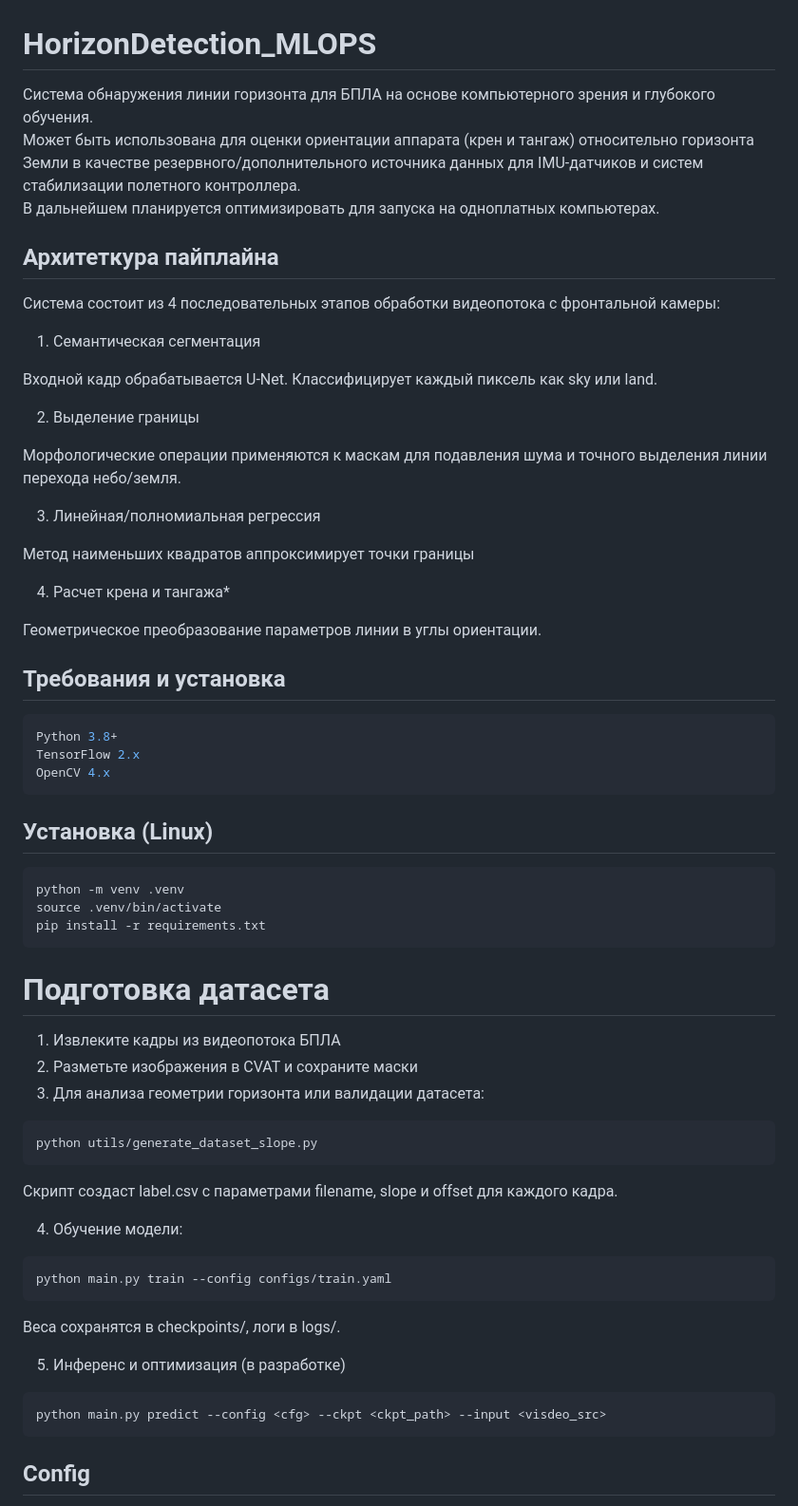
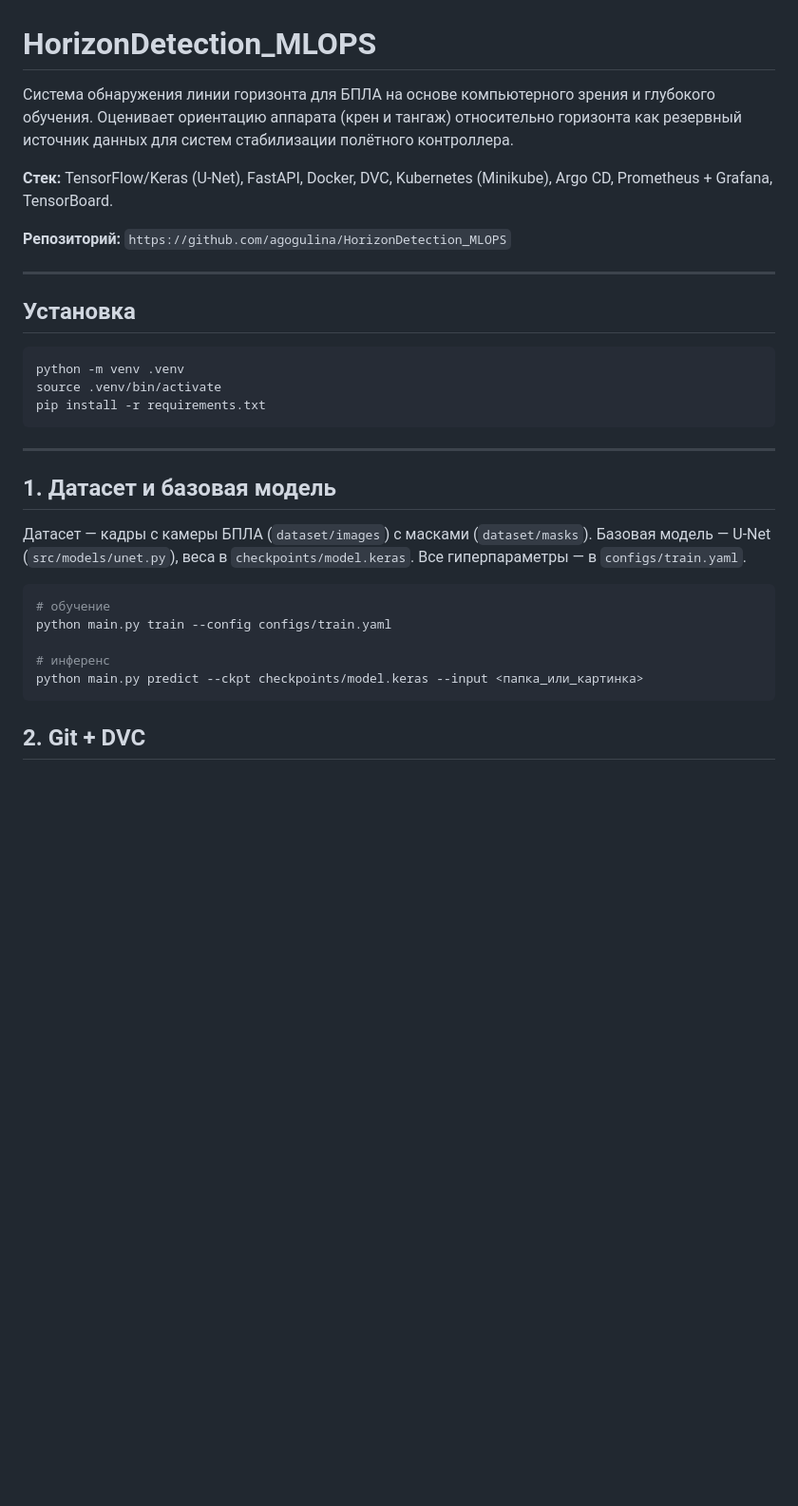
Before and after one commit to agogulina/HorizonDetection_MLOPS, a Markdown page: README.md, the part around one of its changes. Shown at 95% size. Rendered like a GitHub page; blank space fills up the shorter version.

````diff
--- a/README.md
+++ b/README.md
@@ -1,66 +1,39 @@
 # HorizonDetection_MLOPS
 
-Система обнаружения линии горизонта для БПЛА на основе компьютерного зрения и глубокого обучения. <br>
-Может быть использована для оценки ориентации аппарата (крен и тангаж) относительно горизонта Земли в качестве резервного/дополнительного источника данных для IMU-датчиков и систем стабилизации полетного контроллера.<br>
-В дальнейшем планируется оптимизировать для запуска на одноплатных компьютерах.
+Система обнаружения линии горизонта для БПЛА на основе компьютерного зрения и глубокого обучения.
+Оценивает ориентацию аппарата (крен и тангаж) относительно горизонта как резервный источник
+данных для систем стабилизации полётного контроллера.
 
-## Архитеткура пайплайна
+**Стек:** TensorFlow/Keras (U-Net), FastAPI, Docker, DVC, Kubernetes (Minikube), Argo CD,
+Prometheus + Grafana, TensorBoard.
 
-Система состоит из 4 последовательных этапов обработки видеопотока с фронтальной камеры:
+**Репозиторий:** `https://github.com/agogulina/HorizonDetection_MLOPS`
 
-1. Семантическая сегментация
+---
 
-Входной кадр обрабатывается U-Net. Классифицирует каждый пиксель как sky или land.
-
-2. Выделение границы
-
-Морфологические операции применяются к маскам для подавления шума и точного выделения линии перехода небо/земля.
-
-3. Линейная/полномиальная регрессия
-
-Метод наименьших квадратов аппроксимирует точки границы
-
-4. Расчет крена и тангажа*
-
-Геометрическое преобразование параметров линии в углы ориентации.
-
-
-## Требования и установка
+## Установка
 
 ```bash
-Python 3.8+
-TensorFlow 2.x
-OpenCV 4.x
-```
-
-## Установка (Linux)
-
-```
 python -m venv .venv
 source .venv/bin/activate
 pip install -r requirements.txt
 ```
 
-# Подготовка датасета
+---
 
-1. Извлеките кадры из видеопотока БПЛА
-2. Разметьте изображения в CVAT и сохраните маски
-3. Для анализа геометрии горизонта или валидации датасета:
+## 1. Датасет и базовая модель
+
+Датасет — кадры с камеры БПЛА (`dataset/images`) с масками (`dataset/masks`).
+Базовая модель — U-Net (`src/models/unet.py`), веса в `checkpoints/model.keras`.
+Все гиперпараметры — в `configs/train.yaml`.
+
 ```bash
-python utils/generate_dataset_slope.py
-```
-Скрипт создаст label.csv с параметрами filename, slope и offset для каждого кадра.
+# обучение
+python main.py train --config configs/train.yaml
 
-4. Обучение модели:
-```bash
-python main.py train --config configs/train.yaml
-```
-Веса сохранятся в checkpoints/, логи в logs/.
-
-5. Инференс и оптимизация (в разработке)
-```bash
-python main.py predict --config <cfg> --ckpt <ckpt_path> --input <visdeo_src>
+# инференс
+python main.py predict --ckpt checkpoints/model.keras --input <папка_или_картинка>
 ```
 
-## Config
+## 2. Git + DVC
 
````
Also changed, not shown: other parts of README.md (+102 -29 lines).
